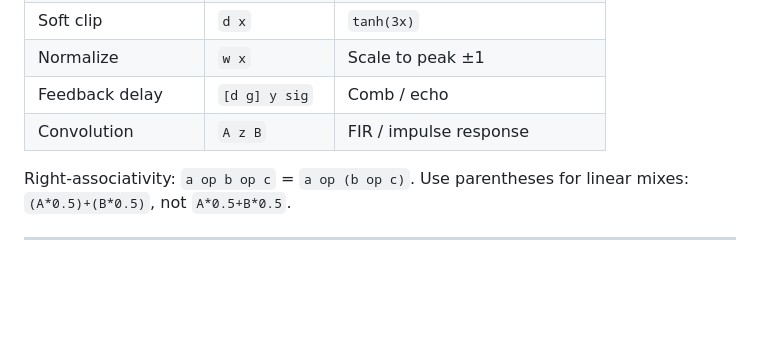
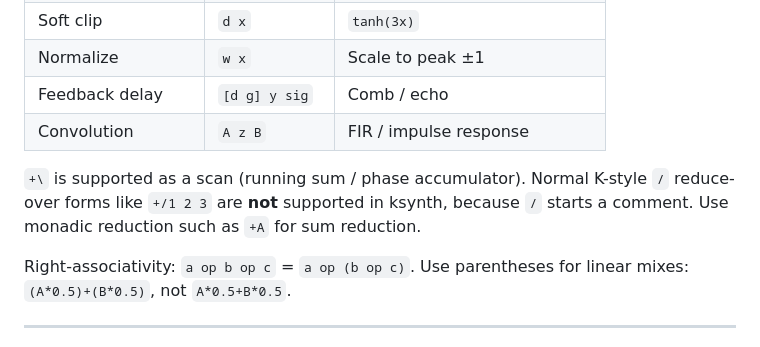
Before and after one commit to octetta/k-synth, a Markdown page: README.md, the part around the change. Drawn GitHub-style; blank space fills up the shorter version.

Commit message:
Clear up scan and reduce similarities and differences from normal K

```diff
--- a/README.md
+++ b/README.md
@@ -375,6 +375,10 @@ python3 -m http.server 8080
 | Feedback delay | `[d g] y sig` | Comb / echo |
 | Convolution | `A z B` | FIR / impulse response |
 
+`+\` is supported as a scan (running sum / phase accumulator). Normal K-style
+`/` reduce-over forms like `+/1 2 3` are **not** supported in ksynth, because
+`/` starts a comment. Use monadic reduction such as `+A` for sum reduction.
+
 Right-associativity: `a op b op c` = `a op (b op c)`. Use parentheses for
 linear mixes: `(A*0.5)+(B*0.5)`, not `A*0.5+B*0.5`.
 
```
Also changed, not shown: ksynth_reference.md (+4 -1 lines), reference.md (+23 -0 lines).
